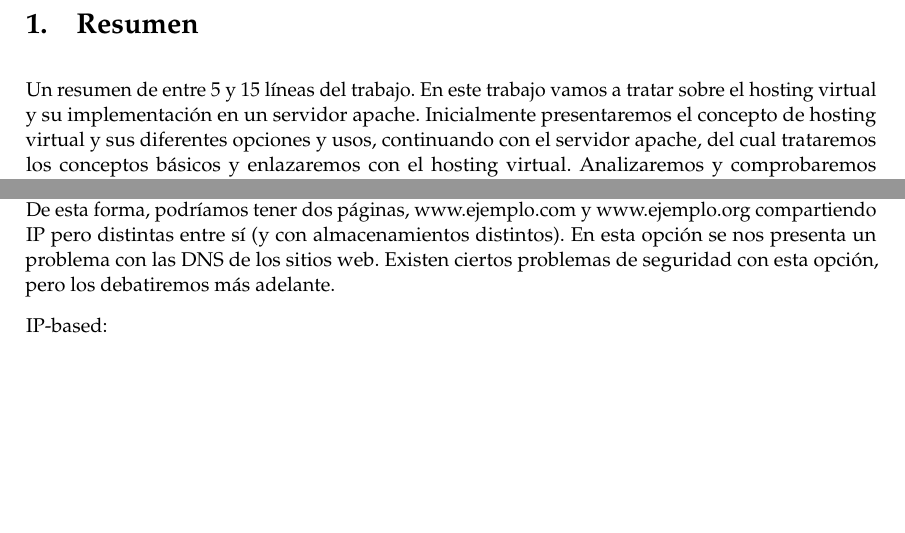
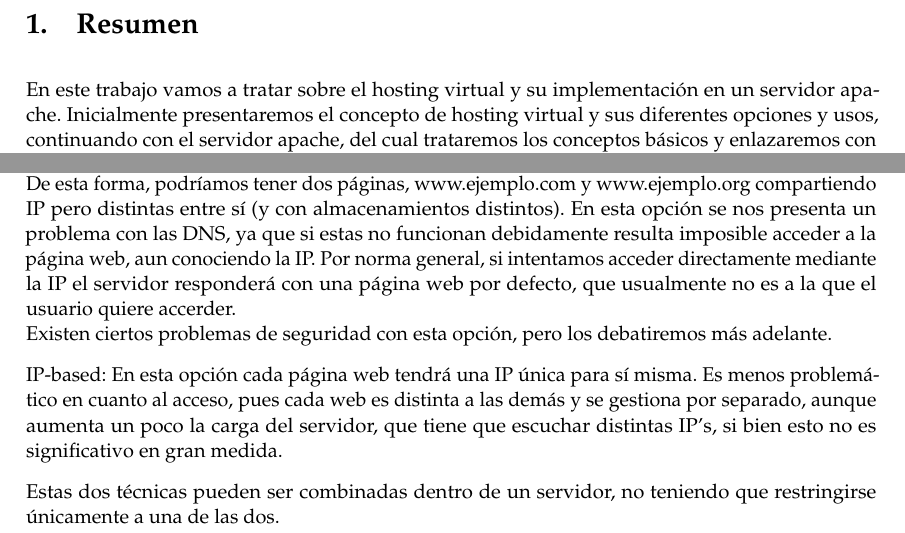
Before and after one commit to JCEntrena/virtualhosting, a LaTeX document (trabajo.tex): two parts of page 2 of 3, joined at a grey line, cut so that both start at the same text, the shorter picture padded with empty space. Compiled offline with pdfLaTeX.

Commit message:
Virtual Hosting.
Redacción de la parte introductoria del hosting virtual.

```diff
--- a/trabajo.tex
+++ b/trabajo.tex
@@ -128,7 +128,6 @@
 
 \section{Resumen}
 
-Un resumen de entre 5 y 15 líneas del trabajo.
 En este trabajo vamos a tratar sobre el hosting virtual y su implementación en un servidor apache. Inicialmente presentaremos el concepto de hosting virtual y sus diferentes opciones y usos, continuando con el servidor apache, del cual trataremos los conceptos básicos y enlazaremos con el hosting virtual. Analizaremos y comprobaremos las diferentes opciones que nos ofrece apache para ofrecer este tipo de servicio, explicando las alternativas y las ventajas que nos ofrece cada una de ellas. Trataremos también distintos aspectos a tener en cuenta a la hora de usar hosting virtual en un servidor, tales como la seguridad, y veremos qué opciones nos permite apache para configurar dichos aspectos.
 
 \section{Memoria}
@@ -145,10 +144,12 @@ El concepto de Virtual Hosting se refiere al método para alojar múltiples domi
 
 Existen distintos tipos de hosting virtual, de los cuales destacan dos: basado en nombre (name-based) y en IP (IP-based), aunque también existe una versión basada en puertos(port-based), si bien es más extraña. Vamos a hablar un poco de ellas en detalle:
 
-Name-based: Esta opción almacena hosts con distintos nombre pero que comparten la misma IP. De esta forma, podríamos tener dos páginas, www.ejemplo.com y www.ejemplo.org compartiendo IP pero distintas entre sí (y con almacenamientos distintos). En esta opción se nos presenta un problema con las DNS de los sitios web.
+Name-based: Esta opción almacena hosts con distintos nombre pero que comparten la misma IP. De esta forma, podríamos tener dos páginas, www.ejemplo.com y www.ejemplo.org compartiendo IP pero distintas entre sí (y con almacenamientos distintos). En esta opción se nos presenta un problema con las DNS, ya que si estas no funcionan debidamente resulta imposible acceder a la página web, aun conociendo la IP. Por norma general, si intentamos acceder directamente mediante la IP el servidor responderá con una página web por defecto, que usualmente no es a la que el usuario quiere accerder. \\
 Existen ciertos problemas de seguridad con esta opción, pero los debatiremos más adelante.
 
-IP-based:
+IP-based: En esta opción cada página web tendrá una IP única para sí misma. Es menos problemático en cuanto al acceso, pues cada web es distinta a las demás y se gestiona por separado, aunque aumenta un poco la carga del servidor, que tiene que escuchar distintas IP's, si bien esto no es significativo en gran medida.
+
+Estas dos técnicas pueden ser combinadas dentro de un servidor, no teniendo que restringirse únicamente a una de las dos.
 
 \subsection{Apache}
 
```
